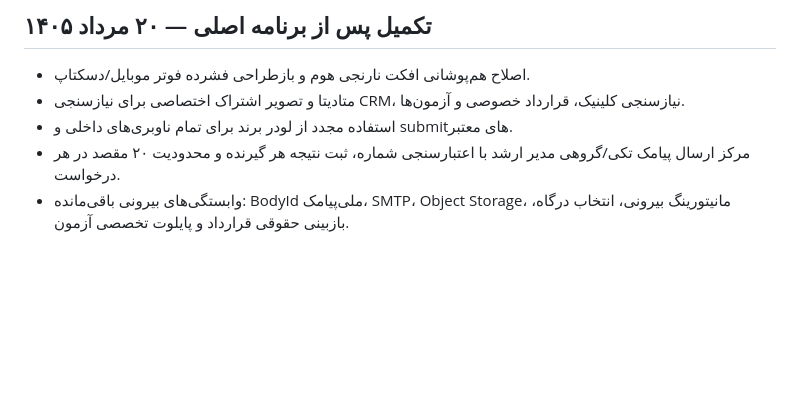
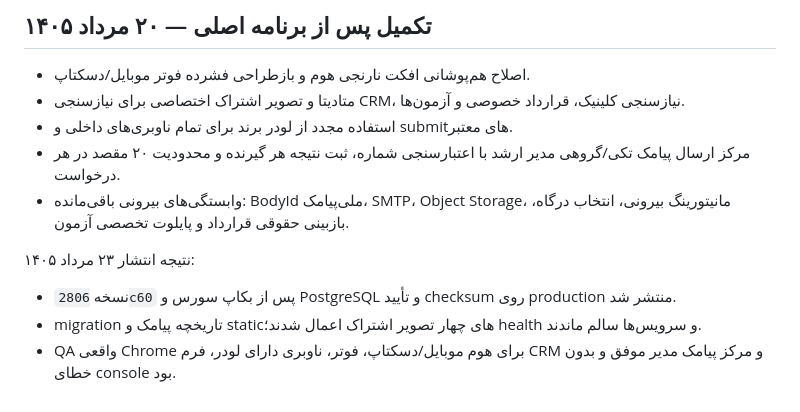
Before and after one commit to arvinyazdani/arvion, a Markdown page: RVION_EXECUTION_PLAN.md, the part around the change. GitHub-like rendering; blank space fills up the shorter version.

```diff
--- a/RVION_EXECUTION_PLAN.md
+++ b/RVION_EXECUTION_PLAN.md
@@ -156,3 +156,9 @@
 - استفاده مجدد از لودر برند برای تمام ناوبری‌های داخلی و submitهای معتبر.
 - مرکز ارسال پیامک تکی/گروهی مدیر ارشد با اعتبارسنجی شماره، ثبت نتیجه هر گیرنده و محدودیت ۲۰ مقصد در هر درخواست.
 - وابستگی‌های بیرونی باقی‌مانده: BodyId ملی‌پیامک، SMTP، Object Storage، مانیتورینگ بیرونی، انتخاب درگاه، بازبینی حقوقی قرارداد و پایلوت تخصصی آزمون.
+
+نتیجه انتشار ۲۳ مرداد ۱۴۰۵:
+
+- نسخه `2806c60` پس از بکاپ سورس و PostgreSQL و تأیید checksum روی production منتشر شد.
+- migration تاریخچه پیامک و staticهای چهار تصویر اشتراک اعمال شدند؛ health و سرویس‌ها سالم ماندند.
+- QA واقعی Chrome برای هوم موبایل/دسکتاپ، فوتر، ناوبری دارای لودر، فرم CRM و مرکز پیامک مدیر موفق و بدون خطای console بود.
```
Also changed, not shown: PROJECT_STATUS.md (+8 -0 lines).
